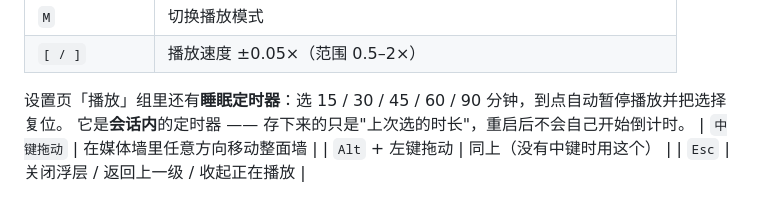
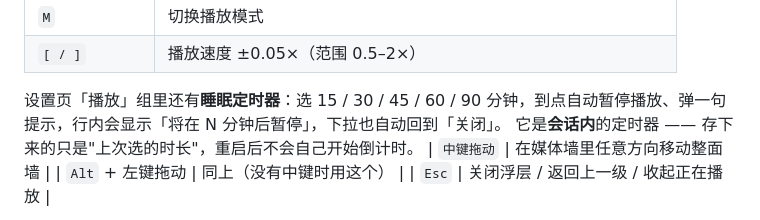
Before and after one commit to 8hourseontheleft6/aria-player, a Markdown page: README.md, the part around the change. Rendered like a GitHub page.

Commit message:
﻿docs(README): 睡眠定时器那段与实现对齐 —— 补上行内提示与下拉自动复位
README 里原来只写「选 15/30/45/60/90 分钟，到点自动暂停播放并把选择复位」，但后面几轮已经补上了：到点会弹一句提示、行内显示「将在 N 分钟后暂停」、下拉自动回到「关闭」。文档滞后于功能就属于我一直在这套流程里修的那类不一致，补上。

验证：npm run check 全绿（含文档检查：本地链接 25 条、脚本引用 40 处、0 问题）

```diff
--- a/README.md
+++ b/README.md
@@ -350,7 +350,7 @@ DOM 上的 `getBoundingClientRect()` 相交**不能**说明元素真的看得见
 | `M` | 切换播放模式 |
 | `[ / ]` | 播放速度 ±0.05×（范围 0.5–2×） |
 
-设置页「播放」组里还有**睡眠定时器**：选 15 / 30 / 45 / 60 / 90 分钟，到点自动暂停播放并把选择复位。
+设置页「播放」组里还有**睡眠定时器**：选 15 / 30 / 45 / 60 / 90 分钟，到点自动暂停播放、弹一句提示，行内会显示「将在 N 分钟后暂停」，下拉也自动回到「关闭」。
 它是**会话内**的定时器 —— 存下来的只是"上次选的时长"，重启后不会自己开始倒计时。
 | `中键拖动` | 在媒体墙里任意方向移动整面墙 |
 | `Alt` + 左键拖动 | 同上（没有中键时用这个） |
```
